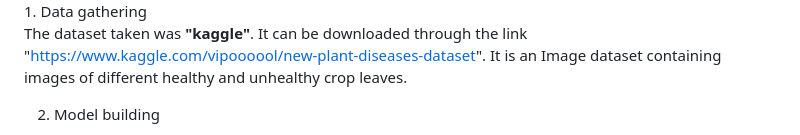
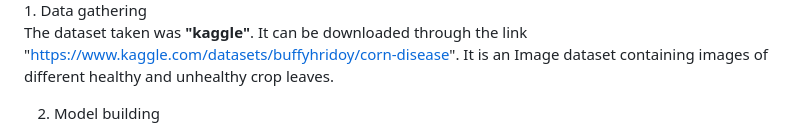
Before and after one commit to prashantkumarrgipt/Corndetect, a Markdown page: README.md, the part around the change. Rendered like a GitHub page.

```diff
--- a/README.md
+++ b/README.md
@@ -25,7 +25,7 @@ use of deep convolutional networks. <br>
  <br>
 1. Data gathering
 
-   The dataset taken was **"kaggle"**. It can be downloaded through the link "https://www.kaggle.com/vipoooool/new-plant-diseases-dataset". It is an Image dataset containing images of different healthy and unhealthy crop leaves.
+   The dataset taken was **"kaggle"**. It can be downloaded through the link "https://www.kaggle.com/datasets/buffyhridoy/corn-disease". It is an Image dataset containing images of different healthy and unhealthy crop leaves.
 
 2. Model building
 
```
